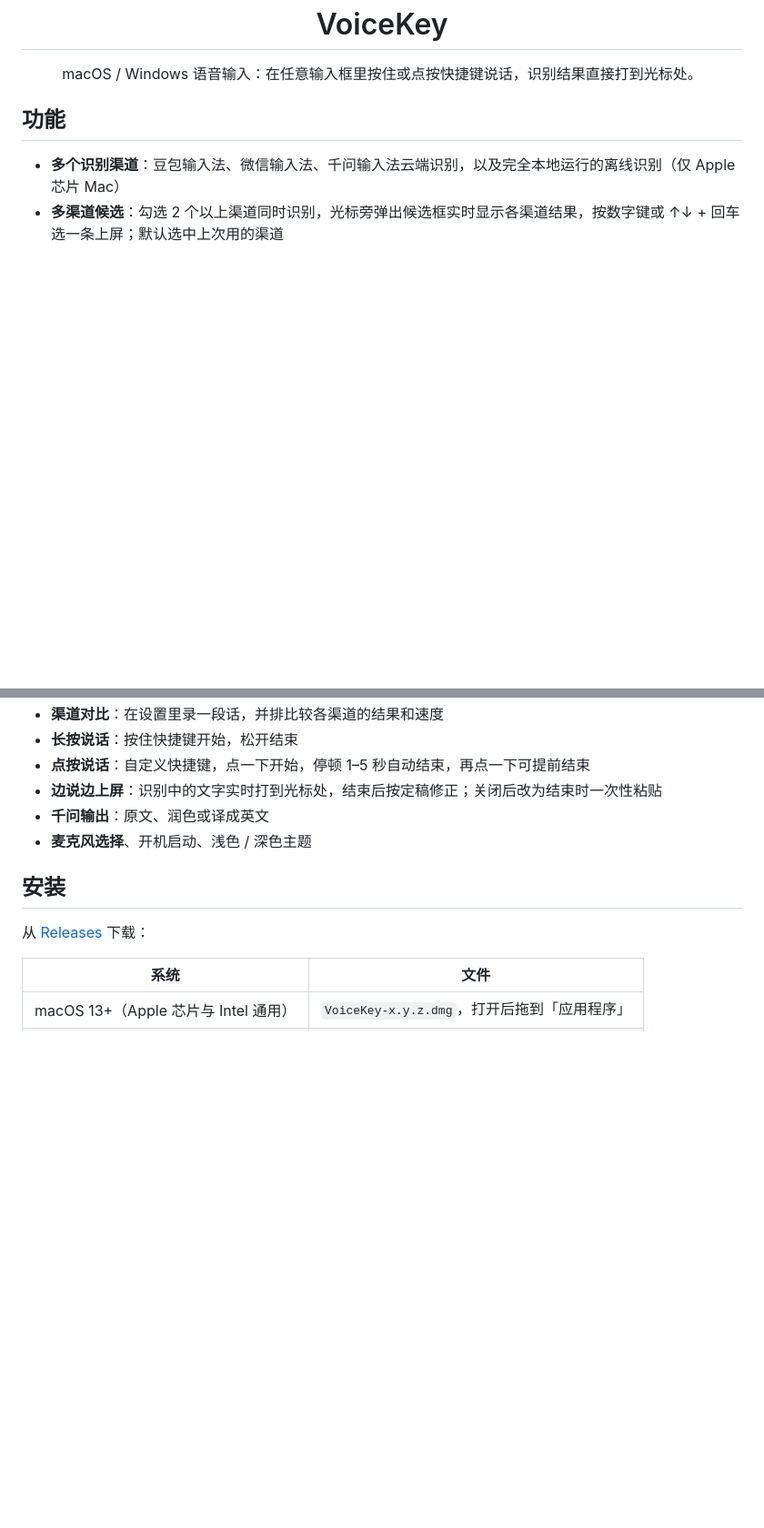
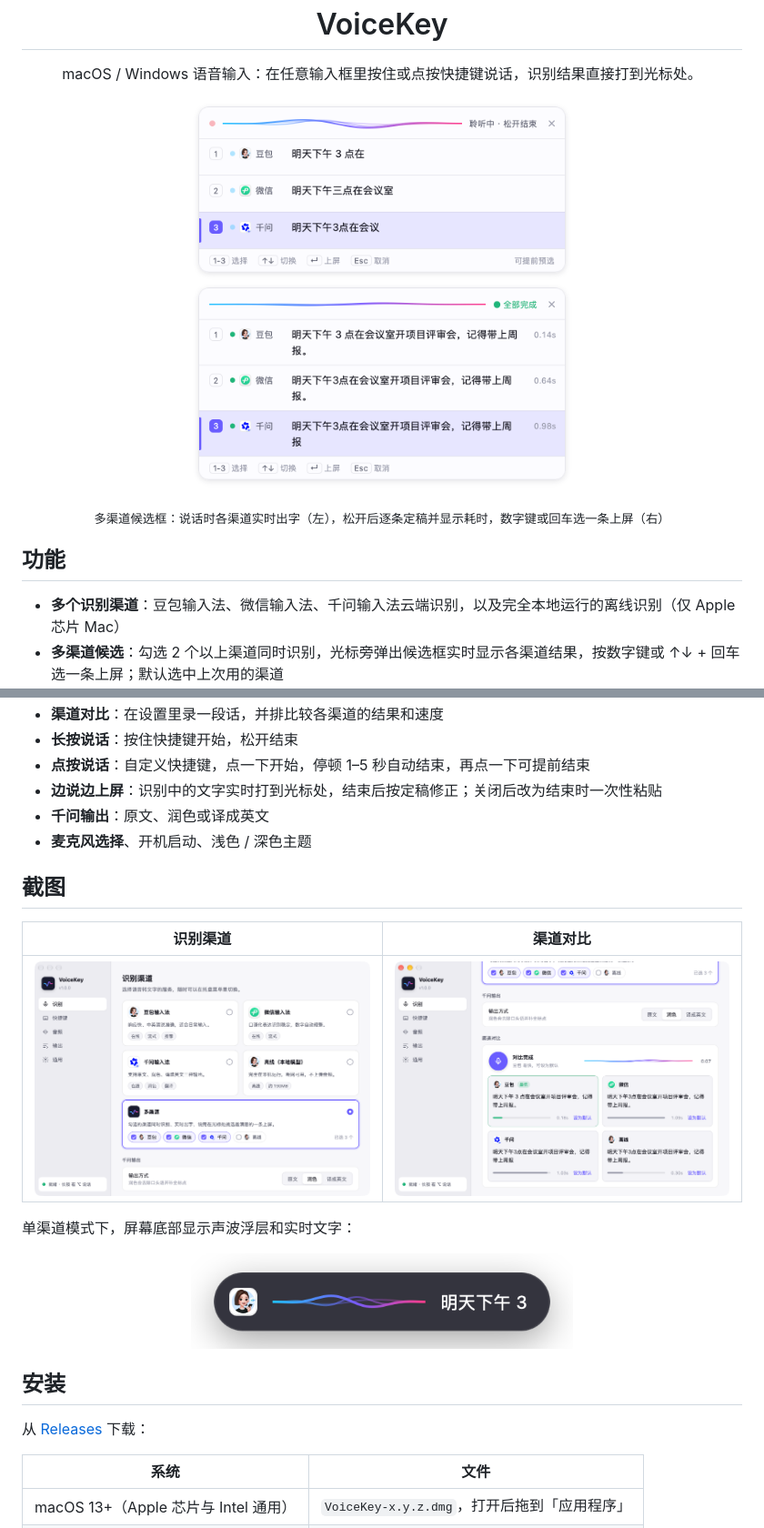
Before and after one commit to J3n5en/voicekey, a Markdown page: README.md, 2 parts joined by grey strips. Shown at 91% size. Rendered like a GitHub page; pictures changed too: docs/screenshots/compare.png (added), docs/screenshots/hud.png (added), docs/screenshots/pick-done.png (added); blank space fills up the shorter version.

Commit message:
README: screenshots

```diff
--- a/README.md
+++ b/README.md
@@ -3,6 +3,12 @@
 <h1 align="center">VoiceKey</h1>
 
 <p align="center">macOS / Windows 语音输入：在任意输入框里按住或点按快捷键说话，识别结果直接打到光标处。</p>
+
+<p align="center">
+  <img src="docs/screenshots/pick-live.png" width="420" alt="候选框：说话时各渠道实时出字">
+  <img src="docs/screenshots/pick-done.png" width="420" alt="候选框：定稿后选一条上屏">
+</p>
+<p align="center"><sub>多渠道候选框：说话时各渠道实时出字（左），松开后逐条定稿并显示耗时，数字键或回车选一条上屏（右）</sub></p>
 
 ## 功能
 
@@ -14,6 +20,16 @@
 - **边说边上屏**：识别中的文字实时打到光标处，结束后按定稿修正；关闭后改为结束时一次性粘贴
 - **千问输出**：原文、润色或译成英文
 - **麦克风选择**、开机启动、浅色 / 深色主题
+
+## 截图
+
+| 识别渠道 | 渠道对比 |
+|---|---|
+| <img src="docs/screenshots/settings.png" alt="识别渠道设置"> | <img src="docs/screenshots/compare.png" alt="渠道对比"> |
+
+单渠道模式下，屏幕底部显示声波浮层和实时文字：
+
+<p align="center"><img src="docs/screenshots/hud.png" width="420" alt="声波浮层"></p>
 
 ## 安装
 
```
